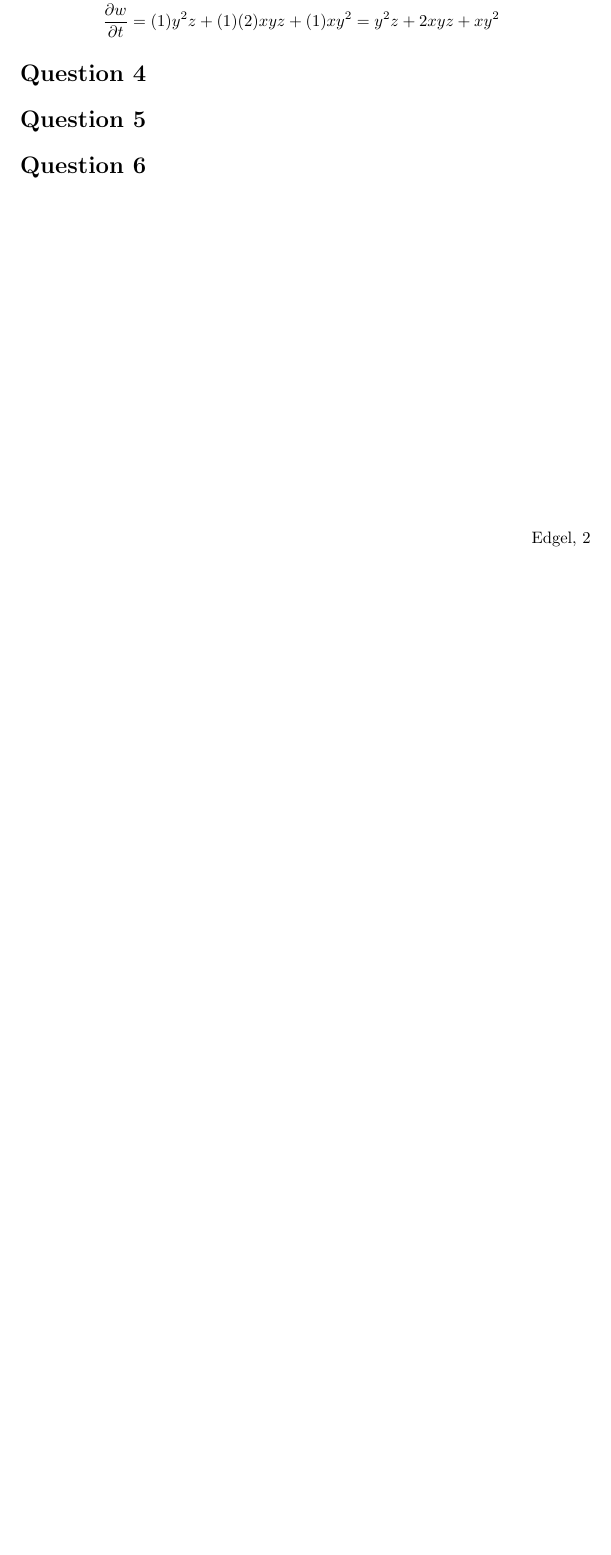
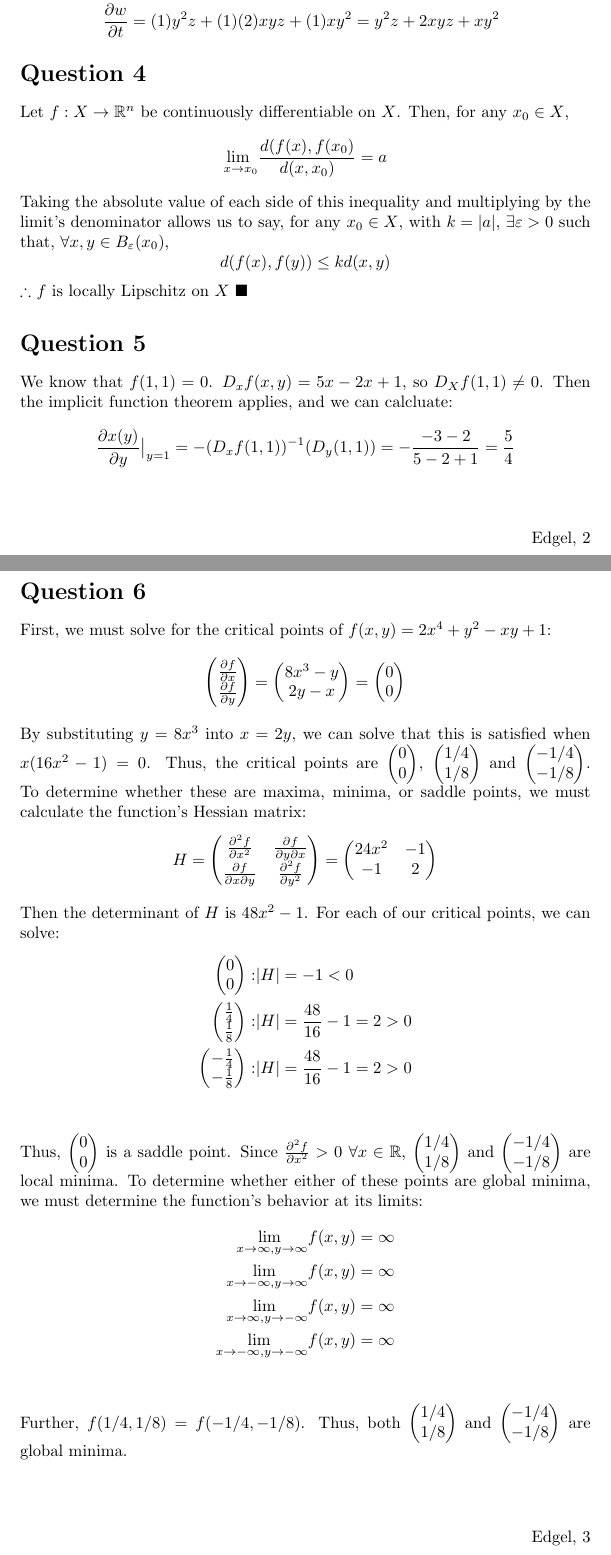
Before and after one commit to dannyedgel/coursework, a LaTeX problem sheet (f20/econ703/problem_sets/PS6/edgel_ps6.tex): part of page 2 of 2 before the commit and two parts of pages 2 and 3 of 3 after it, the two joined at a grey line, cut so that both start at the same text, the shorter picture padded with empty space. Compiled offline with pdfLaTeX.

Commit message:
homework update

```diff
--- a/f20/econ703/problem_sets/PS6/edgel_ps6.tex
+++ b/f20/econ703/problem_sets/PS6/edgel_ps6.tex
@@ -36,6 +36,7 @@
 \newcommand{\usmax}[1]{\underset{#1}{\text{max }}}
 \newcommand{\usmin}[1]{\underset{#1}{\text{min }}}
 \newcommand{\inv}{^{-1}}
+\newcommand{\at}[2][]{#1|_{#2}}
 
 %%% define column vector command (from Michael Nattinger)
 \newcount\colveccount
@@ -135,18 +136,50 @@ By the chain rule, for $\beta\in\{r,s,t\}$, $\frac{\partial w}{\partial\beta}=\s
 %%%________________________________________________________________%%%
 
 \section*{Question 4}
-
+Let $f:X\rightarrow\R^n$ be continuously differentiable on $X$. Then, for any $x_0\in X$,
+\[
+	\underset{x\rightarrow x_0}{\text{lim }}\frac{d(f(x),f(x_0)}{d(x,x_0)} = a
+\]
+Taking the absolute value of each side of this inequality and multiplying by the limit's denominator allows us to say, for any $x_0\in X$, with $k=|a|$, $\exists\varepsilon>0$ such that, $\forall x,y\in B_\varepsilon(x_0)$,
+\[
+	d(f(x),f(y))\leq kd(x,y)
+\]
+$\therefore$ $f$ is locally Lipschitz on $X$ $\blacksquare$
 
 %%%________________________________________________________________%%%
 
 \section*{Question 5}
-
+We know that $f(1,1)=0$. $D_xf(x,y) = 5x-2x+1$, so $D_Xf(1,1) \neq 0$. Then the implicit function theorem applies, and we can calcluate:
+\[
+	\frac{\partial x(y)}{\partial y}\at[\big]{y=1} = -(D_xf(1,1))^{-1}(D_y(1,1)) = -\frac{-3-2}{5-2+1} = \frac{5}{4}
+\]
 
 %%%________________________________________________________________%%%
 
 
 \section*{Question 6}
-
+First, we must solve for the critical points of $f(x,y)=2x^4 + y^2 - xy + 1$:
+\[
+	\colvec{2}{\frac{\partial f}{\partial x}}{\frac{\partial f}{\partial y}} = \colvec{2}{8x^3-y}{2y-x} = \colvec{2}{0}{0}
+\]
+By substituting $y=8x^3$ into $x=2y$, we can solve that this is satisfied when $x(16x^2-1)=0$. Thus, the critical points are $\colvec{2}{0}{0}$, $\colvec{2}{1/4}{1/8}$ and $\colvec{2}{-1/4}{-1/8}$. To determine whether these are maxima, minima, or saddle points, we must calculate the function's Hessian matrix:
+\[
+	H = \begin{pmatrix} \frac{\partial^2 f}{\partial x^2}  & \frac{\partial f}{\partial y\partial x} \\ \frac{\partial f}{\partial x\partial y} & \frac{\partial^2 f}{\partial y^2}\end{pmatrix}  = \begin{pmatrix} 24x^2 & -1 \\ -1 & 2 \end{pmatrix}
+\]
+Then the determinant of $H$ is $48x^2 - 1$. For each of our critical points, we can solve:
+\begin{align*}
+	\colvec{2}{0}{0}: 						&	|H|	 = -1 <0 					\\
+	\colvec{2}{\frac{1}{4}}{\frac{1}{8}}: 	&	|H| = \frac{48}{16} - 1 =2 >0	\\
+	\colvec{2}{-\frac{1}{4}}{-\frac{1}{8}}: &	|H| = \frac{48}{16} - 1 =2 >0	\\
+\end{align*}
+Thus, $\colvec{2}{0}{0}$ is a saddle point. Since $\frac{\partial^2 f}{\partial x^2}>0$ $\forall x\in\R$, $\colvec{2}{1/4}{1/8}$ and $\colvec{2}{-1/4}{-1/8}$ are local minima. To determine whether either of these points are global minima, we must determine the function's behavior at its limits:
+\begin{align*}
+	\underset{x\rightarrow\infty,y\rightarrow\infty}{\text{lim }}f(x,y) 	&= \infty \\
+	\underset{x\rightarrow-\infty,y\rightarrow\infty}{\text{lim }}f(x,y) 	&= \infty \\
+	\underset{x\rightarrow\infty,y\rightarrow-\infty}{\text{lim }}f(x,y) 	&= \infty \\
+	\underset{x\rightarrow-\infty,y\rightarrow-\infty}{\text{lim }}f(x,y) 	&= \infty \\
+\end{align*}
+Further, $f(1/4,1/8)=f(-1/4,-1/8)$. Thus, both  $\colvec{2}{1/4}{1/8}$ and $\colvec{2}{-1/4}{-1/8}$ are global minima.
 
 %%%________________________________________________________________%%%
 
```
Also changed, not shown: f20/econ703/problem_sets/PS6/edgel_ps6.pdf.
